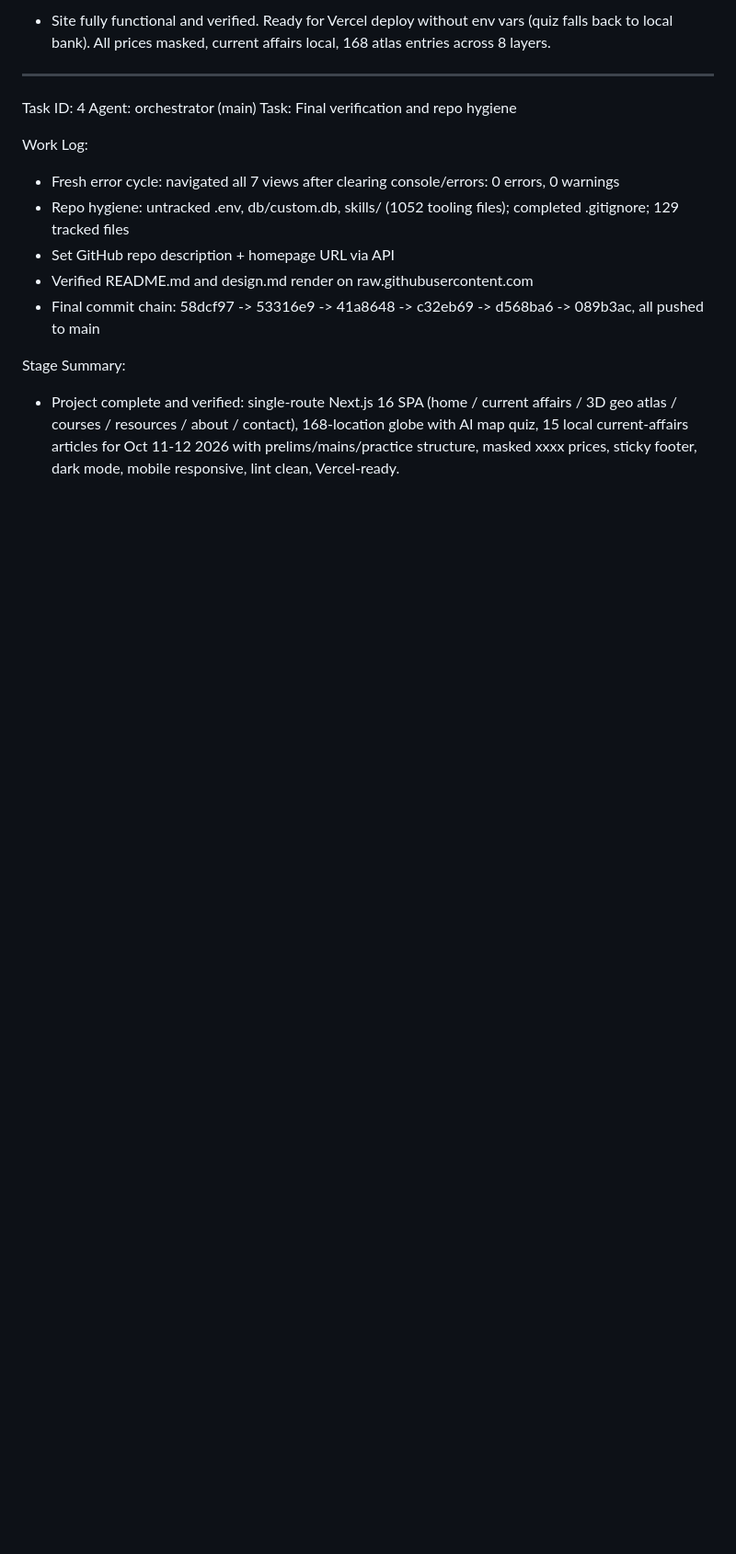
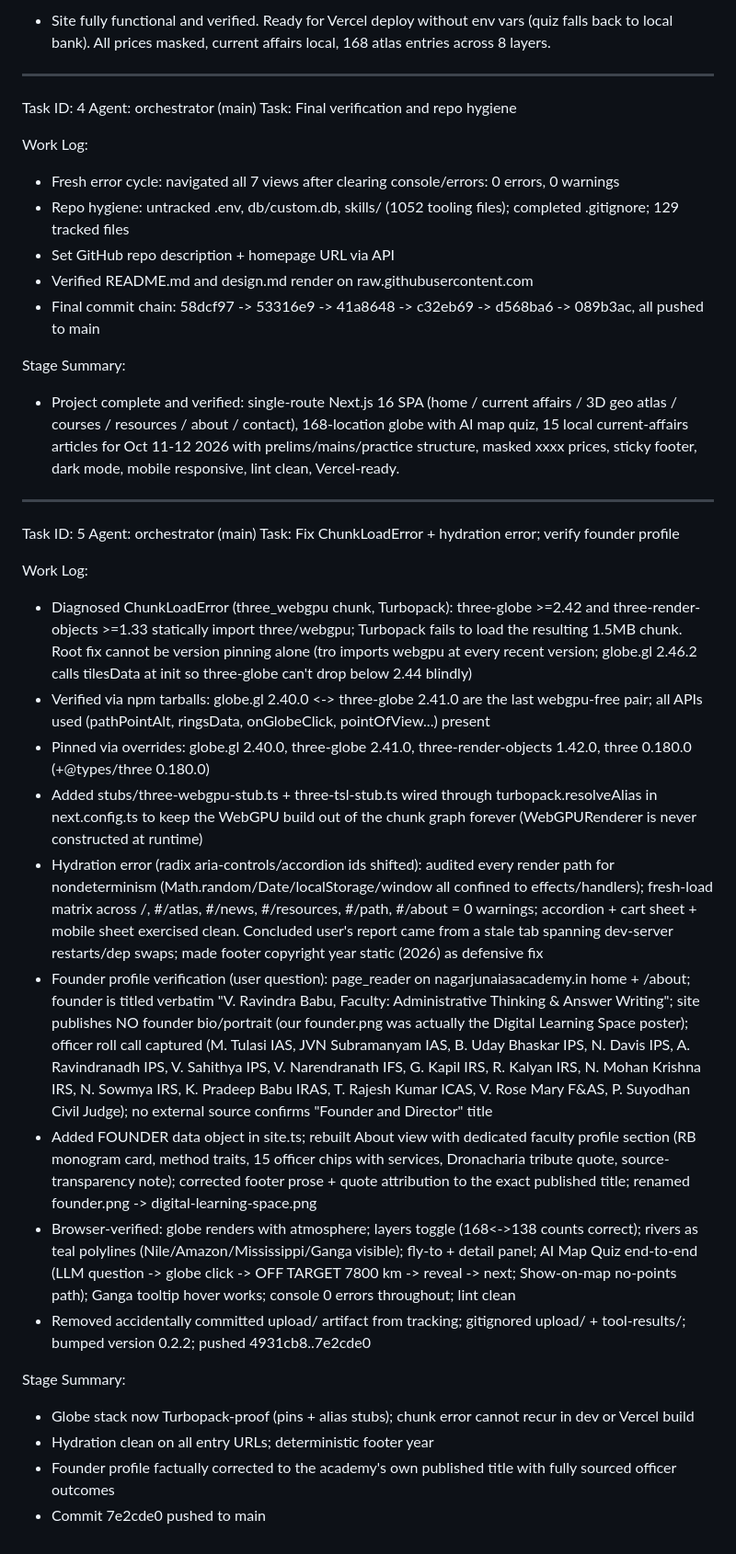
Before and after one commit to sanjucockroach/nagarjunaiasacademy, a Markdown page: worklog.md, the part around the change. Shown at 92% size. GitHub-like rendering; blank space fills up the shorter version.

Commit message:
docs: worklog for globe chunk fix + founder verification

```diff
--- a/worklog.md
+++ b/worklog.md
@@ -146,3 +146,25 @@ Work Log:
 
 Stage Summary:
 - Project complete and verified: single-route Next.js 16 SPA (home / current affairs / 3D geo atlas / courses / resources / about / contact), 168-location globe with AI map quiz, 15 local current-affairs articles for Oct 11-12 2026 with prelims/mains/practice structure, masked xxxx prices, sticky footer, dark mode, mobile responsive, lint clean, Vercel-ready.
+
+---
+Task ID: 5
+Agent: orchestrator (main)
+Task: Fix ChunkLoadError + hydration error; verify founder profile
+
+Work Log:
+- Diagnosed ChunkLoadError (three_webgpu chunk, Turbopack): three-globe >=2.42 and three-render-objects >=1.33 statically import three/webgpu; Turbopack fails to load the resulting 1.5MB chunk. Root fix cannot be version pinning alone (tro imports webgpu at every recent version; globe.gl 2.46.2 calls tilesData at init so three-globe can't drop below 2.44 blindly)
+- Verified via npm tarballs: globe.gl 2.40.0 <-> three-globe 2.41.0 are the last webgpu-free pair; all APIs used (pathPointAlt, ringsData, onGlobeClick, pointOfView...) present
+- Pinned via overrides: globe.gl 2.40.0, three-globe 2.41.0, three-render-objects 1.42.0, three 0.180.0 (+@types/three 0.180.0)
+- Added stubs/three-webgpu-stub.ts + three-tsl-stub.ts wired through turbopack.resolveAlias in next.config.ts to keep the WebGPU build out of the chunk graph forever (WebGPURenderer is never constructed at runtime)
+- Hydration error (radix aria-controls/accordion ids shifted): audited every render path for nondeterminism (Math.random/Date/localStorage/window all confined to effects/handlers); fresh-load matrix across /, #/atlas, #/news, #/resources, #/path, #/about = 0 warnings; accordion + cart sheet + mobile sheet exercised clean. Concluded user's report came from a stale tab spanning dev-server restarts/dep swaps; made footer copyright year static (2026) as defensive fix
+- Founder profile verification (user question): page_reader on nagarjunaiasacademy.in home + /about; founder is titled verbatim "V. Ravindra Babu, Faculty: Administrative Thinking & Answer Writing"; site publishes NO founder bio/portrait (our founder.png was actually the Digital Learning Space poster); officer roll call captured (M. Tulasi IAS, JVN Subramanyam IAS, B. Uday Bhaskar IPS, N. Davis IPS, A. Ravindranadh IPS, V. Sahithya IPS, V. Narendranath IFS, G. Kapil IRS, R. Kalyan IRS, N. Mohan Krishna IRS, N. Sowmya IRS, K. Pradeep Babu IRAS, T. Rajesh Kumar ICAS, V. Rose Mary F&AS, P. Suyodhan Civil Judge); no external source confirms "Founder and Director" title
+- Added FOUNDER data object in site.ts; rebuilt About view with dedicated faculty profile section (RB monogram card, method traits, 15 officer chips with services, Dronacharia tribute quote, source-transparency note); corrected footer prose + quote attribution to the exact published title; renamed founder.png -> digital-learning-space.png
+- Browser-verified: globe renders with atmosphere; layers toggle (168<->138 counts correct); rivers as teal polylines (Nile/Amazon/Mississippi/Ganga visible); fly-to + detail panel; AI Map Quiz end-to-end (LLM question -> globe click -> OFF TARGET 7800 km -> reveal -> next; Show-on-map no-points path); Ganga tooltip hover works; console 0 errors throughout; lint clean
+- Removed accidentally committed upload/ artifact from tracking; gitignored upload/ + tool-results/; bumped version 0.2.2; pushed 4931cb8..7e2cde0
+
+Stage Summary:
+- Globe stack now Turbopack-proof (pins + alias stubs); chunk error cannot recur in dev or Vercel build
+- Hydration clean on all entry URLs; deterministic footer year
+- Founder profile factually corrected to the academy's own published title with fully sourced officer outcomes
+- Commit 7e2cde0 pushed to main
```
